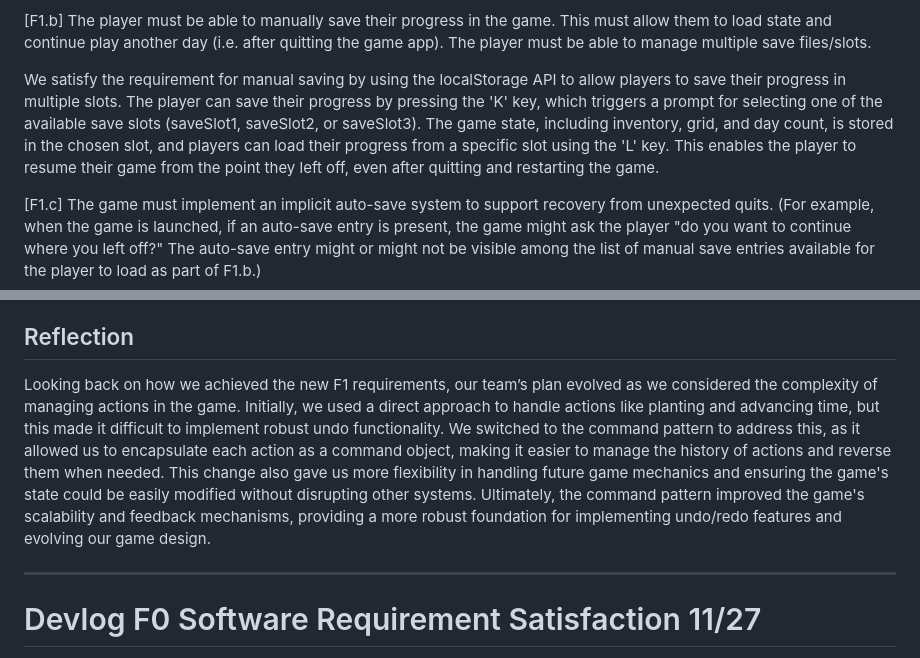
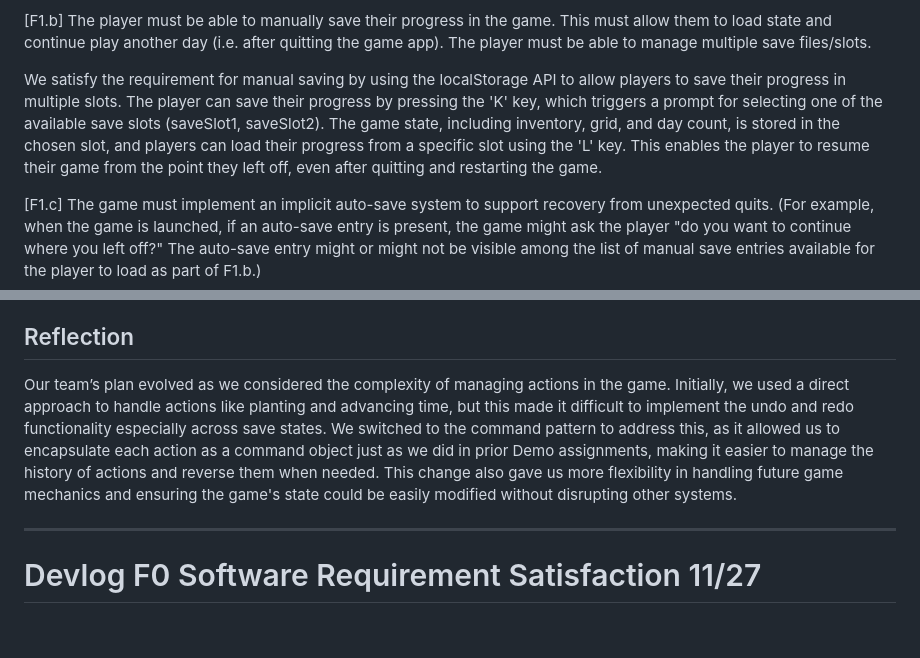
Before and after one commit to Dguerr15/121F, a Markdown page: README.md, 2 parts joined by grey strips. Rendered like a GitHub page; blank space fills up the shorter version.

```diff
--- a/README.md
+++ b/README.md
@@ -38,7 +38,7 @@ We backed the grid state with a single contiguous array in an AoS format. Each g
 
 [F1.b] The player must be able to manually save their progress in the game. This must allow them to load state and continue play another day (i.e. after quitting the game app). The player must be able to manage multiple save files/slots.
 
-We satisfy the requirement for manual saving by using the localStorage API to allow players to save their progress in multiple slots. The player can save their progress by pressing the 'K' key, which triggers a prompt for selecting one of the available save slots (saveSlot1, saveSlot2, or saveSlot3). The game state, including inventory, grid, and day count, is stored in the chosen slot, and players can load their progress from a specific slot using the 'L' key. This enables the player to resume their game from the point they left off, even after quitting and restarting the game.
+We satisfy the requirement for manual saving by using the localStorage API to allow players to save their progress in multiple slots. The player can save their progress by pressing the 'K' key, which triggers a prompt for selecting one of the available save slots (saveSlot1, saveSlot2). The game state, including inventory, grid, and day count, is stored in the chosen slot, and players can load their progress from a specific slot using the 'L' key. This enables the player to resume their game from the point they left off, even after quitting and restarting the game.
 
 [F1.c] The game must implement an implicit auto-save system to support recovery from unexpected quits. (For example, when the game is launched, if an auto-save entry is present, the game might ask the player "do you want to continue where you left off?" The auto-save entry might or might not be visible among the list of manual save entries available for the player to load as part of F1.b.)
 
@@ -50,7 +50,7 @@ We used the Command Pattern to enable undo and redo functionality for all major
 
 ## Reflection
 
-Looking back on how we achieved the new F1 requirements, our team’s plan evolved as we considered the complexity of managing actions in the game. Initially, we used a direct approach to handle actions like planting and advancing time, but this made it difficult to implement robust undo functionality. We switched to the command pattern to address this, as it allowed us to encapsulate each action as a command object, making it easier to manage the history of actions and reverse them when needed. This change also gave us more flexibility in handling future game mechanics and ensuring the game's state could be easily modified without disrupting other systems. Ultimately, the command pattern improved the game's scalability and feedback mechanisms, providing a more robust foundation for implementing undo/redo features and evolving our game design.
+Our team’s plan evolved as we considered the complexity of managing actions in the game. Initially, we used a direct approach to handle actions like planting and advancing time, but this made it difficult to implement the undo and redo functionality especially across save states. We switched to the command pattern to address this, as it allowed us to encapsulate each action as a command object just as we did in prior Demo assignments, making it easier to manage the history of actions and reverse them when needed. This change also gave us more flexibility in handling future game mechanics and ensuring the game's state could be easily modified without disrupting other systems.
 
 
 ---------------------------------------------------------------------------------------------------------------------------------------------------------
```
